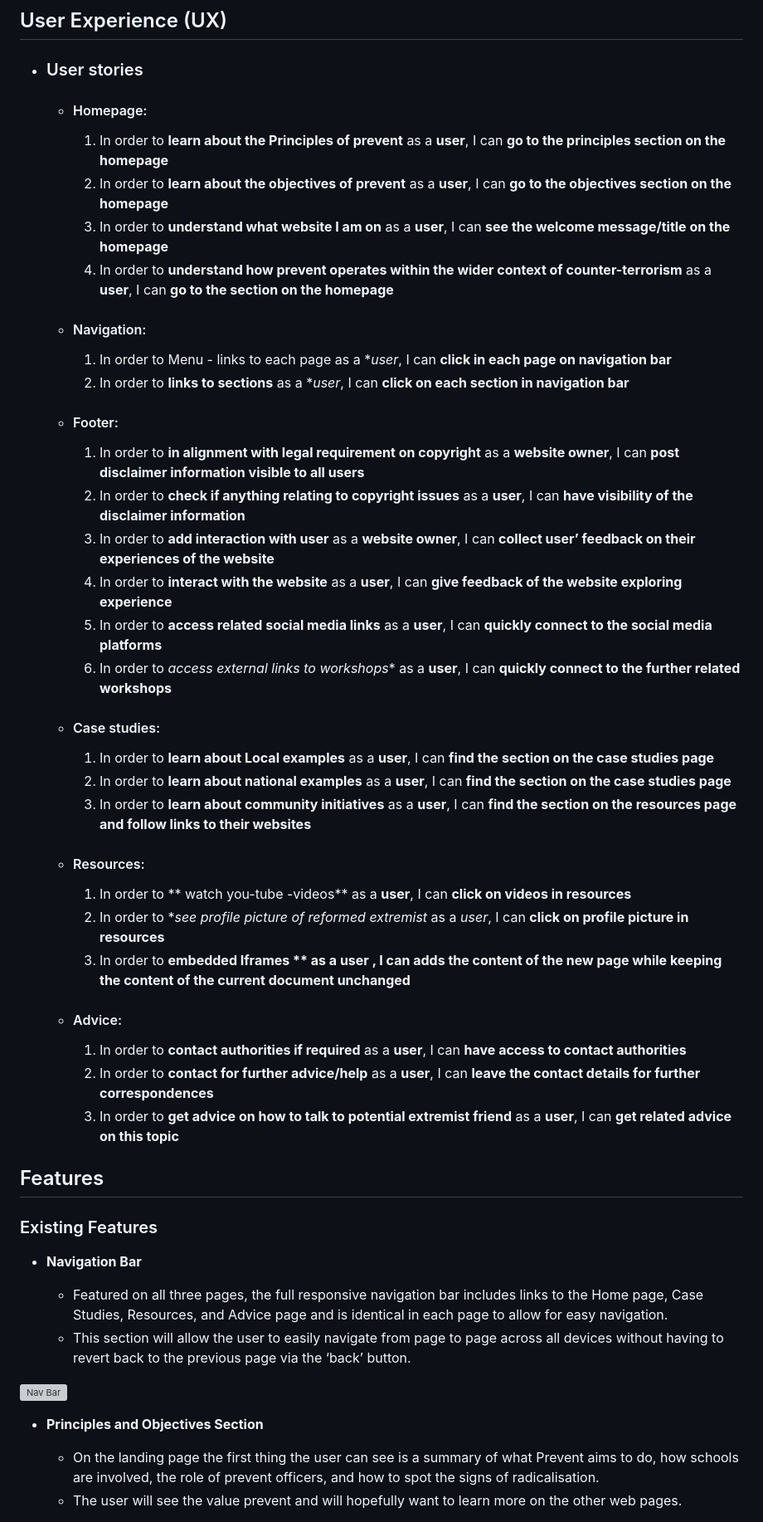
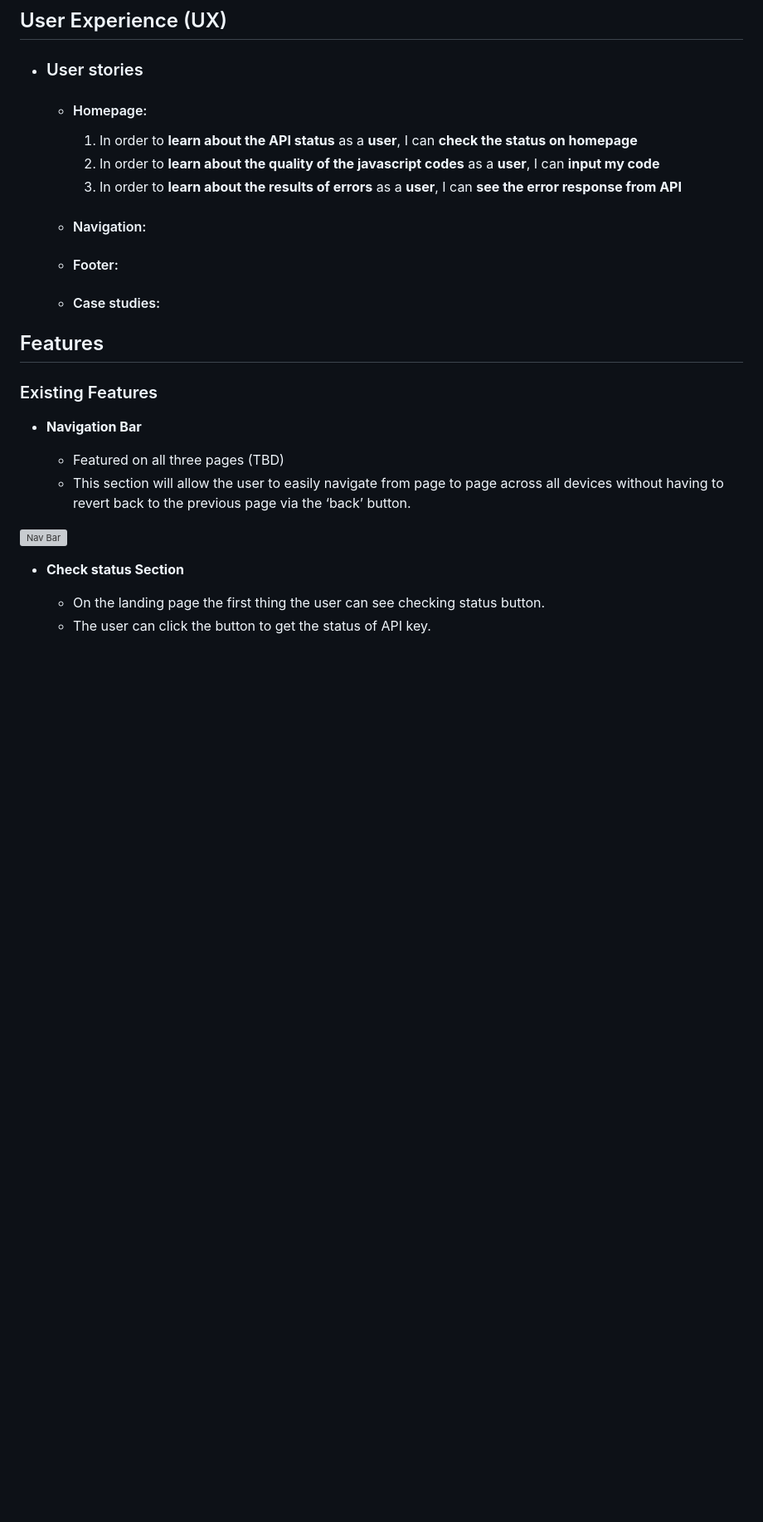
Before and after one commit to Grace-YuGuo/js_api, a Markdown page: README.md, the part around one of its changes. Shown at 83% size. Rendered like a GitHub page; blank space fills up the shorter version; grey boxes are pictures that could not be loaded.

Commit message:
Fea:edit readme.md

```diff
--- a/README.md
+++ b/README.md
@@ -20,37 +19,15 @@ JS_API is a site that can check the javascript code quality by using API.
 -   ### User stories
 
     -   #### Homepage:
-        1. In order to **learn about the Principles of prevent** as a **user**, I can **go to the principles section on the homepage**
-        2. In order to **learn about the objectives of prevent** as a **user**, I can **go to the objectives section on the homepage**
-        3. In order to **understand what website I am on** as a **user**, I can **see the welcome message/title on the homepage**
-        4. In order to **understand how prevent operates within the wider context of counter-terrorism** as a **user**, I can **go to the section on the homepage**
+        1. In order to **learn about the API status** as a **user**, I can **check the status on homepage**
+        2. In order to **learn about the quality of the javascript codes** as a **user**, I can **input my code**
+        3. In order to **learn about the results of errors** as a **user**, I can **see the error response from API**
 
     -   #### Navigation:
-        1. In order to Menu - links to each page as a **user*, I can **click in each page on navigation bar**
-        2. In order to **links to sections** as a **user*, I can **click on each section in navigation bar**
 
     -   #### Footer:
-        1. In order to **in alignment with legal requirement on copyright** as a **website owner**, I can **post disclaimer information visible to all users**
-        2. In order to **check if anything relating to copyright issues** as a **user**, I can **have visibility of the disclaimer information**
-        3. In order to **add interaction with user** as a **website owner**, I can **collect user’ feedback on their experiences of the website**
-        4. In order to **interact with the website** as a **user**, I can **give feedback of the website exploring experience**
-        5. In order to **access related social media  links** as a **user**, I can **quickly connect to the social media platforms**
-        6. In order to *access external links to workshops** as a **user**, I can **quickly connect to the further related workshops**
 
     -   #### Case studies:
-        1. In order to **learn about Local examples** as a **user**, I can **find the section on the case studies page**
-        2. In order to **learn about national examples** as a **user**, I can **find the section on the case studies page**
-        3. In order to **learn about community initiatives** as a **user**, I can **find the section on the resources page and  follow links to their websites**
-
-    -   #### Resources:
-        1. In order to ** watch you-tube -videos** as a **user**, I can **click on videos in resources**
-        2. In order to **see  profile picture of reformed extremist* as a *user*, I can **click on profile picture in resources**
-        3. In order to **embedded Iframes ** as a **user** , I can  adds the content of the new page while keeping the content of the current document unchanged**
-
-    -   #### Advice:
-        1. In order to **contact authorities if required** as a **user**, I can **have access to contact authorities**
-        2. In order to **contact for further advice/help** as a **user**, I can **leave the contact details for further correspondences**
-        3. In order to **get advice on how to talk to potential extremist friend** as a **user**, I can **get related advice on this topic**
 
 
 ## Features
@@ -59,6 +36,6 @@ JS_API is a site that can check the javascript code quality by using API.
 
 - __Navigation Bar__
 
-  - Featured on all three pages, the full responsive navigation bar includes links to the Home page, Case Studies, Resources, and Advice page and is identical in each page to allow for easy navigation.
+  - Featured on all three pages (TBD)
   - This section will allow the user to easily navigate from page to page across all devices without having to revert back to the previous page via the ‘back’ button.
 
@@ -66,6 +43,6 @@ JS_API is a site that can check the javascript code quality by using API.
 
-- __Principles and Objectives Section__
+- __Check status Section__
 
-  - On the landing page the first thing the user can see is a summary of what Prevent aims to do, how schools are involved, the role of prevent officers, and how to spot the signs of radicalisation.
-  - The user will see the value prevent and will hopefully want to learn more on the other web pages.
+  - On the landing page the first thing the user can see checking status button.
+  - The user can click the button to get the status of API key.
 
```
Also changed, not shown: other parts of README.md (+13 -30 lines).
